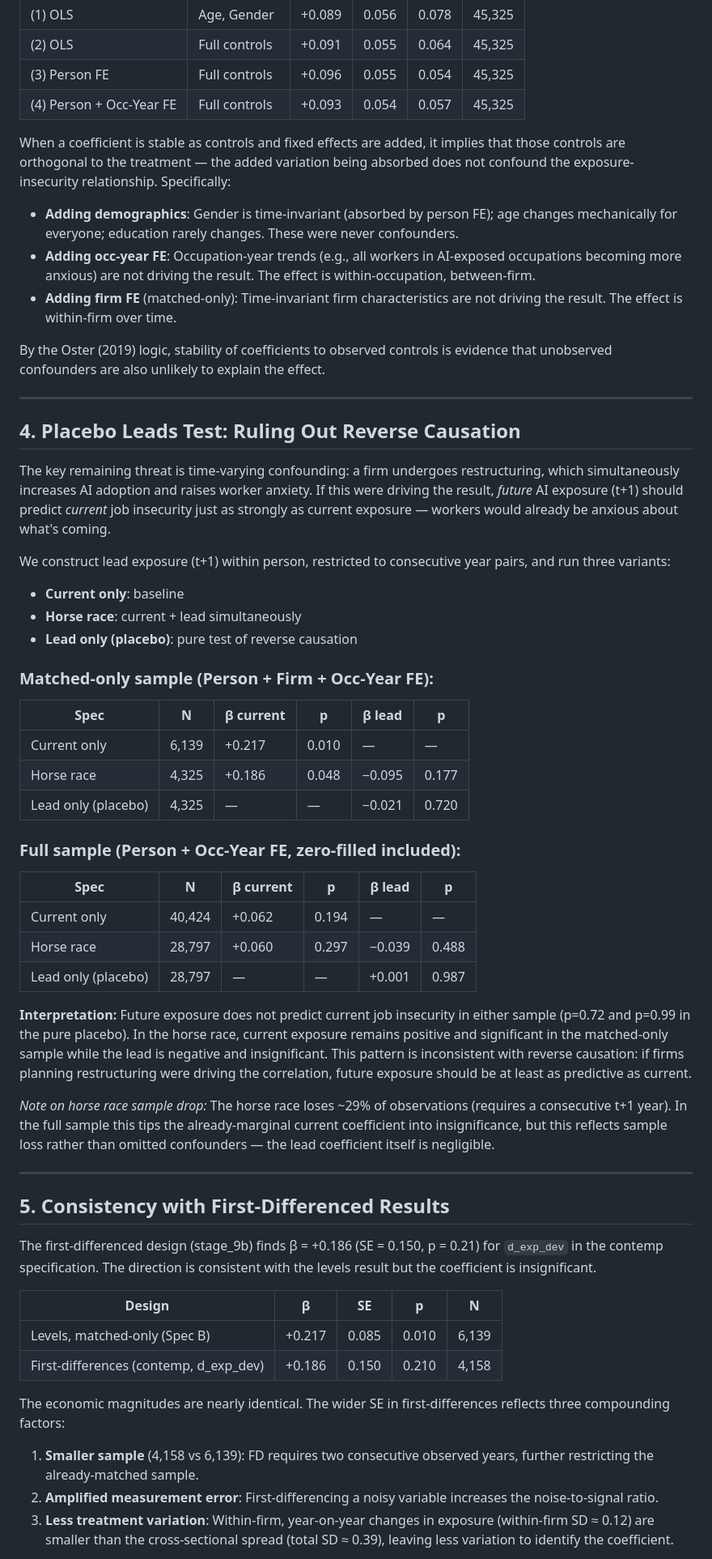
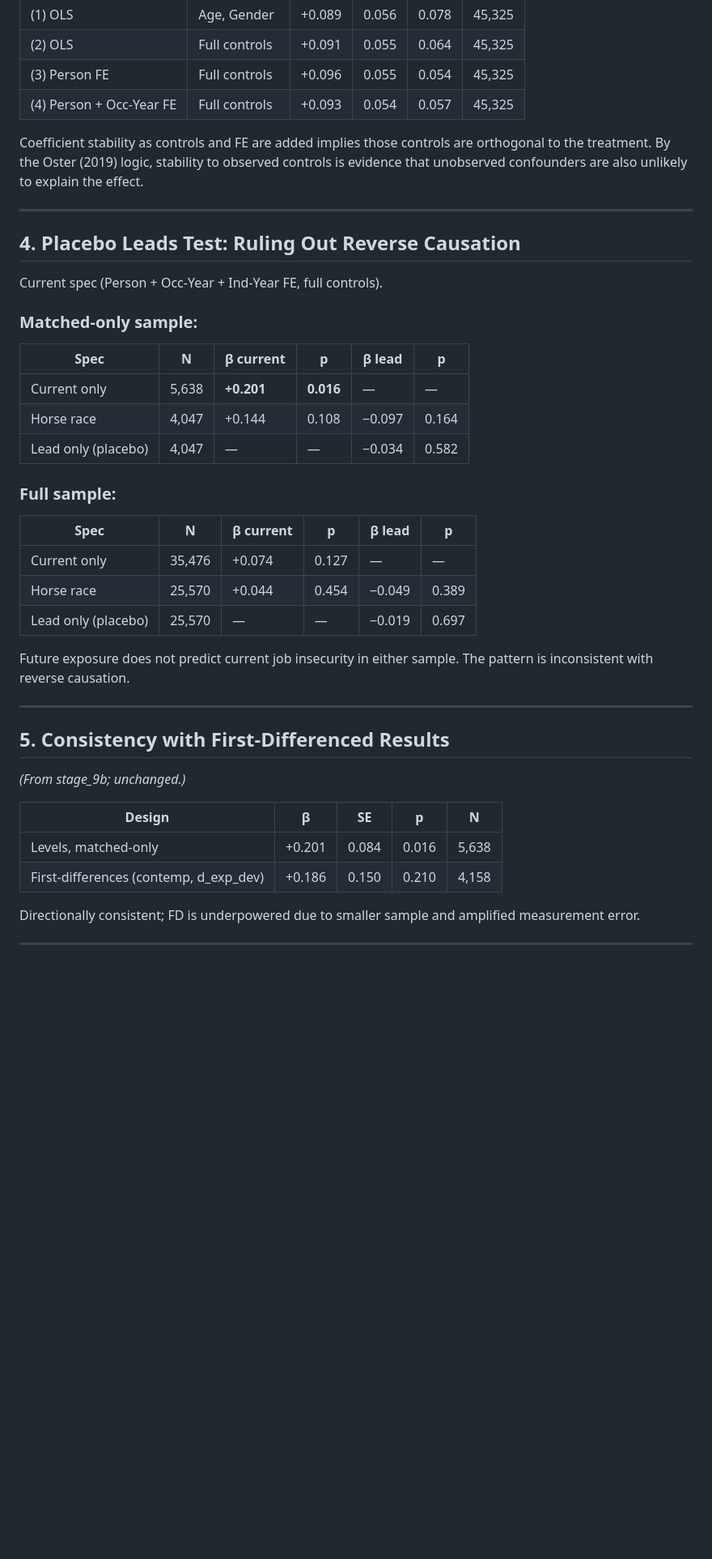
Before and after one commit to bradyallardice/10CompaniesPOCAI, a Markdown page: docs/identification_robustness_job_insecurity.md, the part around one of its changes. Shown at 81% size. Rendered like a GitHub page; blank space fills up the shorter version.

Commit message:
[auto] update identification_robustness_job_insecurity.md

```diff
--- a/docs/identification_robustness_job_insecurity.md
+++ b/docs/identification_robustness_job_insecurity.md
@@ -59,59 +65,44 @@ The original levels results showed remarkable stability across specifications:
 | (3) Person FE | Full controls | +0.096 | 0.055 | 0.054 | 45,325 |
 | (4) Person + Occ-Year FE | Full controls | +0.093 | 0.054 | 0.057 | 45,325 |
 
-When a coefficient is stable as controls and fixed effects are added, it implies that those controls are orthogonal to the treatment — the added variation being absorbed does not confound the exposure-insecurity relationship. Specifically:
-
-- **Adding demographics**: Gender is time-invariant (absorbed by person FE); age changes mechanically for everyone; education rarely changes. These were never confounders.
-- **Adding occ-year FE**: Occupation-year trends (e.g., all workers in AI-exposed occupations becoming more anxious) are not driving the result. The effect is within-occupation, between-firm.
-- **Adding firm FE** (matched-only): Time-invariant firm characteristics are not driving the result. The effect is within-firm over time.
-
-By the Oster (2019) logic, stability of coefficients to observed controls is evidence that unobserved confounders are also unlikely to explain the effect.
+Coefficient stability as controls and FE are added implies those controls are orthogonal to the treatment. By the Oster (2019) logic, stability to observed controls is evidence that unobserved confounders are also unlikely to explain the effect.
 
 ---
 
 ## 4. Placebo Leads Test: Ruling Out Reverse Causation
 
-The key remaining threat is time-varying confounding: a firm undergoes restructuring, which simultaneously increases AI adoption and raises worker anxiety. If this were driving the result, *future* AI exposure (t+1) should predict *current* job insecurity just as strongly as current exposure — workers would already be anxious about what's coming.
+Current spec (Person + Occ-Year + Ind-Year FE, full controls).
 
-We construct lead exposure (t+1) within person, restricted to consecutive year pairs, and run three variants:
-- **Current only**: baseline
-- **Horse race**: current + lead simultaneously
-- **Lead only (placebo)**: pure test of reverse causation
-
-### Matched-only sample (Person + Firm + Occ-Year FE):
+### Matched-only sample:
 
 | Spec | N | β current | p | β lead | p |
 |---|---|---|---|---|---|
-| Current only | 6,139 | +0.217 | 0.010 | — | — |
-| Horse race | 4,325 | +0.186 | 0.048 | −0.095 | 0.177 |
-| Lead only (placebo) | 4,325 | — | — | −0.021 | 0.720 |
+| Current only | 5,638 | **+0.201** | **0.016** | — | — |
+| Horse race | 4,047 | +0.144 | 0.108 | −0.097 | 0.164 |
+| Lead only (placebo) | 4,047 | — | — | −0.034 | 0.582 |
 
-### Full sample (Person + Occ-Year FE, zero-filled included):
+### Full sample:
 
 | Spec | N | β current | p | β lead | p |
 |---|---|---|---|---|---|
-| Current only | 40,424 | +0.062 | 0.194 | — | — |
-| Horse race | 28,797 | +0.060 | 0.297 | −0.039 | 0.488 |
-| Lead only (placebo) | 28,797 | — | — | +0.001 | 0.987 |
+| Current only | 35,476 | +0.074 | 0.127 | — | — |
+| Horse race | 25,570 | +0.044 | 0.454 | −0.049 | 0.389 |
+| Lead only (placebo) | 25,570 | — | — | −0.019 | 0.697 |
 
-**Interpretation:** Future exposure does not predict current job insecurity in either sample (p=0.72 and p=0.99 in the pure placebo). In the horse race, current exposure remains positive and significant in the matched-only sample while the lead is negative and insignificant. This pattern is inconsistent with reverse causation: if firms planning restructuring were driving the correlation, future exposure should be at least as predictive as current.
-
-*Note on horse race sample drop:* The horse race loses ~29% of observations (requires a consecutive t+1 year). In the full sample this tips the already-marginal current coefficient into insignificance, but this reflects sample loss rather than omitted confounders — the lead coefficient itself is negligible.
+Future exposure does not predict current job insecurity in either sample. The pattern is inconsistent with reverse causation.
 
 ---
 
 ## 5. Consistency with First-Differenced Results
 
-The first-differenced design (stage_9b) finds β = +0.186 (SE = 0.150, p = 0.21) for `d_exp_dev` in the contemp specification. The direction is consistent with the levels result but the coefficient is insignificant.
+*(From stage_9b; unchanged.)*
 
 | Design | β | SE | p | N |
 |---|---|---|---|---|
-| Levels, matched-only (Spec B) | +0.217 | 0.085 | 0.010 | 6,139 |
+| Levels, matched-only | +0.201 | 0.084 | 0.016 | 5,638 |
 | First-differences (contemp, d_exp_dev) | +0.186 | 0.150 | 0.210 | 4,158 |
 
-The economic magnitudes are nearly identical. The wider SE in first-differences reflects three compounding factors:
+Directionally consistent; FD is underpowered due to smaller sample and amplified measurement error.
 
-1. **Smaller sample** (4,158 vs 6,139): FD requires two consecutive observed years, further restricting the already-matched sample.
-2. **Amplified measurement error**: First-differencing a noisy variable increases the noise-to-signal ratio.
-3. **Less treatment variation**: Within-firm, year-on-year changes in exposure (within-firm SD ≈ 0.12) are smaller than the cross-sectional spread (total SD ≈ 0.39), leaving less variation to identify the coefficient.
+---
 
```
Also changed, not shown: other parts of docs/identification_robustness_job_insecurity.md (+80 -87 lines).
